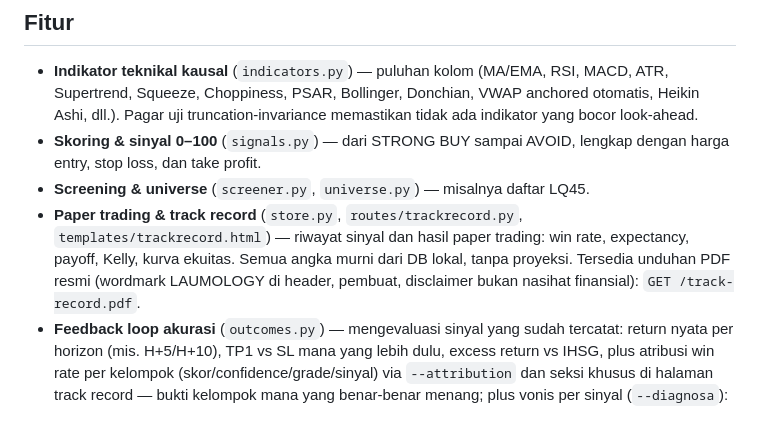
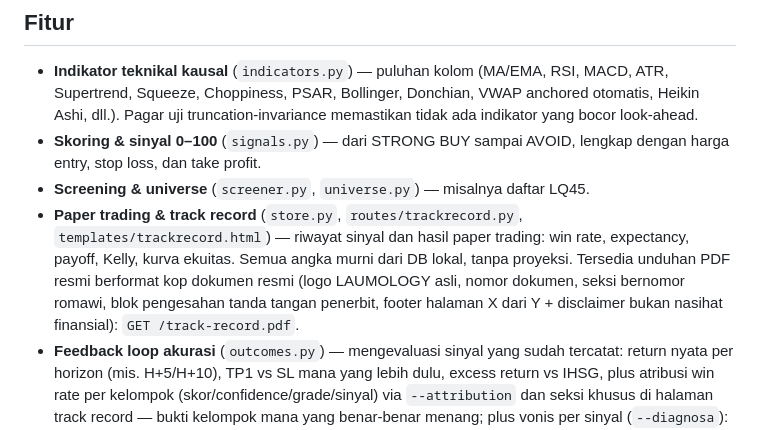
Before and after one commit to akmalseptain/laumology, a Markdown page: README.md, the part around the change. Drawn GitHub-style.

Commit message:
dokumen: README - jelaskan format kop dokumen resmi pada unduhan PDF track record

```diff
--- a/README.md
+++ b/README.md
@@ -9,7 +9,7 @@ Live: <https://laumology.onrender.com>
 - **Indikator teknikal kausal** (`indicators.py`) — puluhan kolom (MA/EMA, RSI, MACD, ATR, Supertrend, Squeeze, Choppiness, PSAR, Bollinger, Donchian, VWAP anchored otomatis, Heikin Ashi, dll.). Pagar uji truncation-invariance memastikan tidak ada indikator yang bocor look-ahead.
 - **Skoring & sinyal 0–100** (`signals.py`) — dari STRONG BUY sampai AVOID, lengkap dengan harga entry, stop loss, dan take profit.
 - **Screening & universe** (`screener.py`, `universe.py`) — misalnya daftar LQ45.
-- **Paper trading & track record** (`store.py`, `routes/trackrecord.py`, `templates/trackrecord.html`) — riwayat sinyal dan hasil paper trading: win rate, expectancy, payoff, Kelly, kurva ekuitas. Semua angka murni dari DB lokal, tanpa proyeksi. Tersedia unduhan PDF resmi (wordmark LAUMOLOGY di header, pembuat, disclaimer bukan nasihat finansial): `GET /track-record.pdf`.
+- **Paper trading & track record** (`store.py`, `routes/trackrecord.py`, `templates/trackrecord.html`) — riwayat sinyal dan hasil paper trading: win rate, expectancy, payoff, Kelly, kurva ekuitas. Semua angka murni dari DB lokal, tanpa proyeksi. Tersedia unduhan PDF resmi berformat kop dokumen resmi (logo LAUMOLOGY asli, nomor dokumen, seksi bernomor romawi, blok pengesahan tanda tangan penerbit, footer halaman X dari Y + disclaimer bukan nasihat finansial): `GET /track-record.pdf`.
 - **Feedback loop akurasi** (`outcomes.py`) — mengevaluasi sinyal yang sudah tercatat: return nyata per horizon (mis. H+5/H+10), TP1 vs SL mana yang lebih dulu, excess return vs IHSG, plus atribusi win rate per kelompok (skor/confidence/grade/sinyal) via `--attribution` dan seksi khusus di halaman track record — bukti kelompok mana yang benar-benar menang; plus vonis per sinyal (`--diagnosa`): benar nyata / hanya ikut pasar / salah, dan salahnya di mana (SL duluan, harga nyalet, kalah dari IHSG). Murni pengukuran kausal tanpa proyeksi; menjadi bukti empiris sebelum skor 0–100 diubah (sinyal didedup per saham per hari — scan berulang tidak dihitung ganda). Diagnosa juga tersedia per kelompok (`--diagnosa-kelompok`): vonis × letak kesalahan untuk tiap bucket skor/confidence/grade/sinyal — kelompok mana yang paling sering salah dan salahnya di mana. Bukti yang sama tersedia sebagai JSON: `GET /api/attribution?horizon=5&min_n=5` (kelompok mana yang menang) dan `GET /api/verdicts?horizon=5&limit=200` (vonis per sinyal + letak kesalahan).
 - **Uji edge indikator** (`indicator_edge.py`) — event study 22 event a priori: hit rate vs baseline, uplift, stabilitas antar semester (worst-half hit rate), masking bar pemanasan. Tersedia juga sebagai endpoint: `GET /api/edge?universe=lq45&horizon=5&top=10` (JSON ringkas, server-side).
 - **Backtest & validasi** (`backtest.py`, `validation.py`, `consensus_backtest.py`) — desain walk-forward, jujur terhadap data.
```
